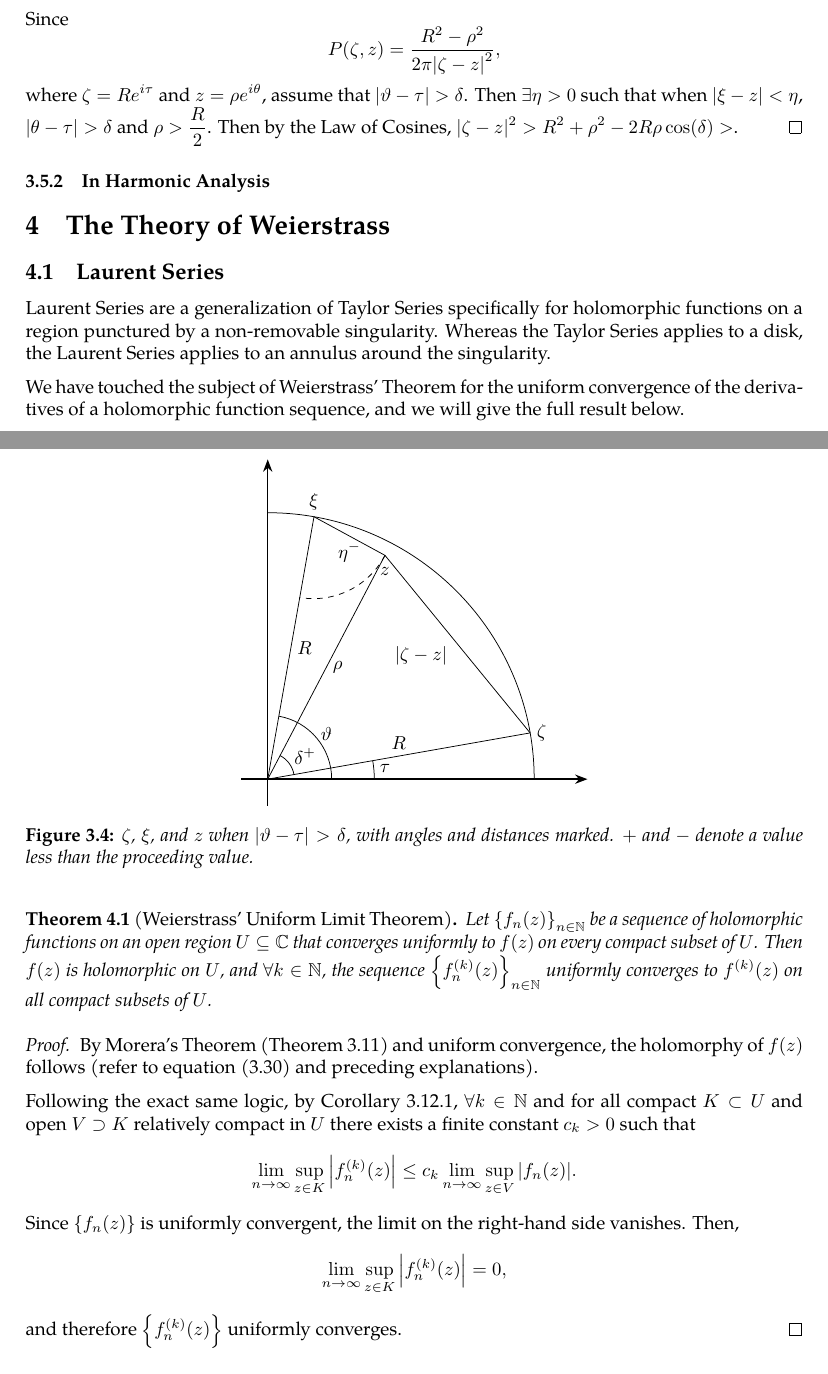
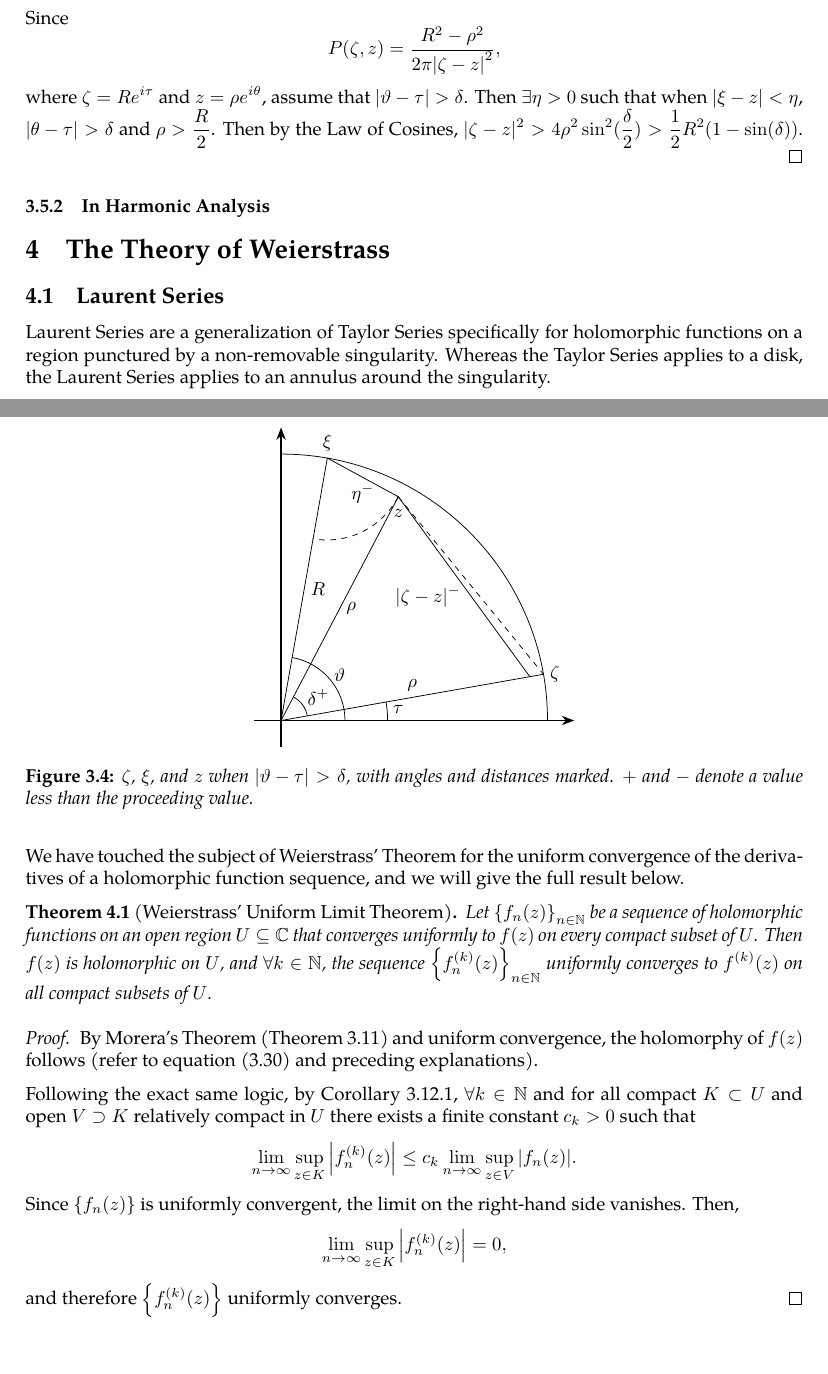
Before and after one commit to slipperking/complex-analysis-latex, a LaTeX document (main.tex): two parts of pages 62 and 63 of 63, joined at a grey line, cut so that both start at the same text. Compiled offline with pdfLaTeX.

Commit message:
overleaf_to_git (Sat Jun 14 16:40:44 2025 -0700): update main.tex from r12349 to r12378

```diff
--- a/main.tex
+++ b/main.tex
@@ -1567,14 +1567,15 @@ A fundamental problem in the theory of partial differential equations is to find
             \coordinate (xi) at (0.868, 4.924);
             \coordinate (auxiliary1) at ($(0,0)!0.948!(zeta)$);
 
-            \draw[-{Stealth}, thick] (-0.5, 0) -- (6, 0);
-            \draw[-{Stealth}, thick] (0, -0.5) -- (0, 6);
+            \draw[-{Stealth}, thick] (-0.5, 0) -- (5.5, 0);
+            \draw[-{Stealth}, thick] (0, -0.5) -- (0, 5.5);
             \draw[thin] (5,0) arc[start angle=0, end angle=90, radius=5];
             \draw[thin] (0, 0) -- (zeta);
             \draw[thin] (0, 0) -- (xi);
             \draw[thin] (0, 0) -- (z);
             \draw[thin] (z) -- (xi);
-            \draw[thin] (z) -- (zeta);
+            \draw[thin] (z) -- (auxiliary1);
+            \draw[dashed, thin] (z) -- (zeta);
             \draw[thin] ($(0,0)!0.1!(zeta)$) arc[start angle=10, end angle=62.35, radius=0.5];
             \draw[thin] (2,0) arc[start angle=0, end angle=10, radius=2];
             \draw[thin] (1.2,0) arc[start angle=0, end angle=80, radius=1.2];
@@ -1583,21 +1584,21 @@ A fundamental problem in the theory of partial differential equations is to find
             \node[anchor=west] at (zeta) {\(\zeta\)};
             \node[anchor=north] at ([yshift=-3pt] z) {\(z\)};
             \node[anchor=south] at (xi) {\(\xi\)};
-            \node[anchor=south] at ($(0,0)!0.5!(zeta)$) {\(R\)};
+            \node[anchor=south] at ($(0,0)!0.5!(zeta)$) {\(\rho\)};
             \node[anchor=north] at ($(z)!0.5!(xi)$) {\(\eta^-\)};
             \node[anchor=west] at ($(0,0)!0.5!(xi)$) {\(R\)};
             \node[anchor=west] at ($(z)!0.5!(0,0)$) {\(\rho\)};
             \node[anchor=north] at (0.7,0.7) {\(\delta^+\)};
             \node[anchor=north] at (1.1,1.1) {\(\vartheta\)};
             \node[anchor=north] at (2.2,0.4) {\(\tau\)};
-            \node[anchor=east] at ([yshift=-6pt, xshift=-2pt] $(z)!0.5!(zeta)$) {\(|\zeta-z|\)};
+            \node[anchor=east] at ([yshift=-6pt, xshift=-2pt] $(z)!0.5!(zeta)$) {\(|\zeta-z|^-\)};
         \end{tikzpicture}
         \caption{\(\zeta\), \(\xi\), and \(z\) when \(\abs{\vartheta-\tau}>\delta\), with angles and distances marked. \(+\) and \(-\) denote a value less than the proceeding value.}
         \label{fig:dirichletproblemwithlaplaceequationsolution_secondintegral}
     \end{figure}
 
     Since \[P(\zeta,z)=\frac{R^2-\rho^2}{2\pi\qty|\zeta-z|^2},\]
-    where \(\zeta=Re^{i\tau}\) and \(z=\rho e^{i\theta}\), assume that \(\abs{\vartheta-\tau}>\delta\). Then \(\exists\eta>0\) such that when \(|\xi-z|<\eta\), \(\abs{\theta-\tau}>\delta\) and \(\rho>\frac{R}{2}\). Then by the Law of Cosines, \(|\zeta-z|^2>R^2+\rho^2-2R\rho\cos(\delta)>\).
+    where \(\zeta=Re^{i\tau}\) and \(z=\rho e^{i\theta}\), assume that \(\abs{\vartheta-\tau}>\delta\). Then \(\exists\eta>0\) such that when \(|\xi-z|<\eta\), \(\abs{\theta-\tau}>\delta\) and \(\rho>\frac{R}{2}\). Then by the Law of Cosines, \(|\zeta-z|^2>4\rho^2\sin^2(\frac{\delta}{2})>\frac{1}{2}R^2\qty(1-\sin(\delta))\).
 \end{proof}
 \subsubsection{In Harmonic Analysis}
 \section{The Theory of Weierstrass}
```
